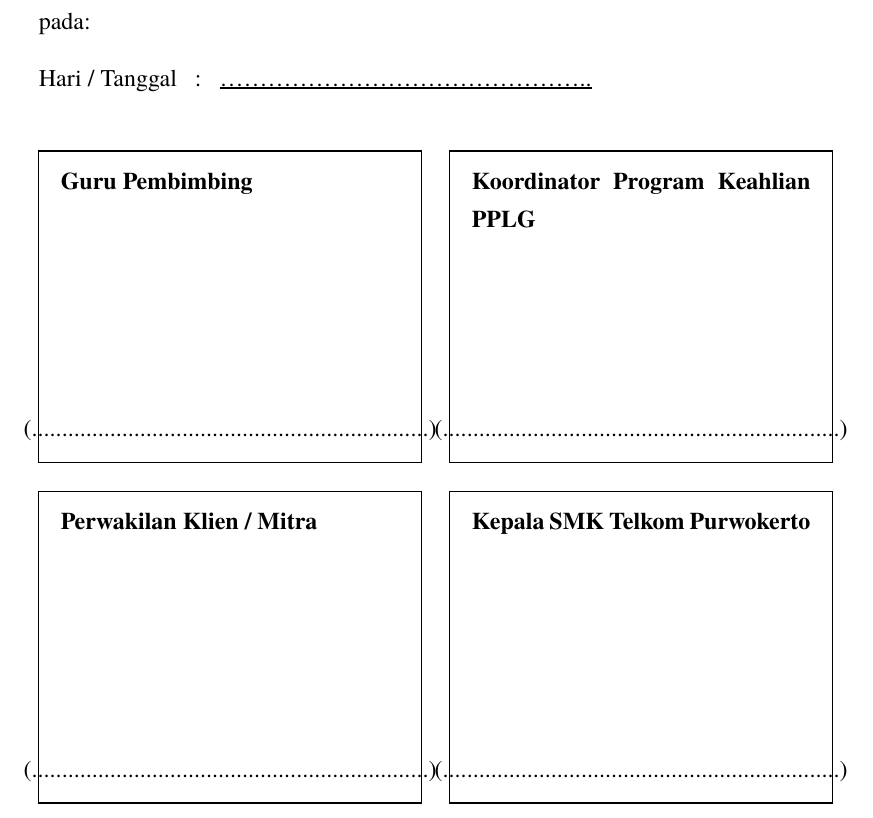
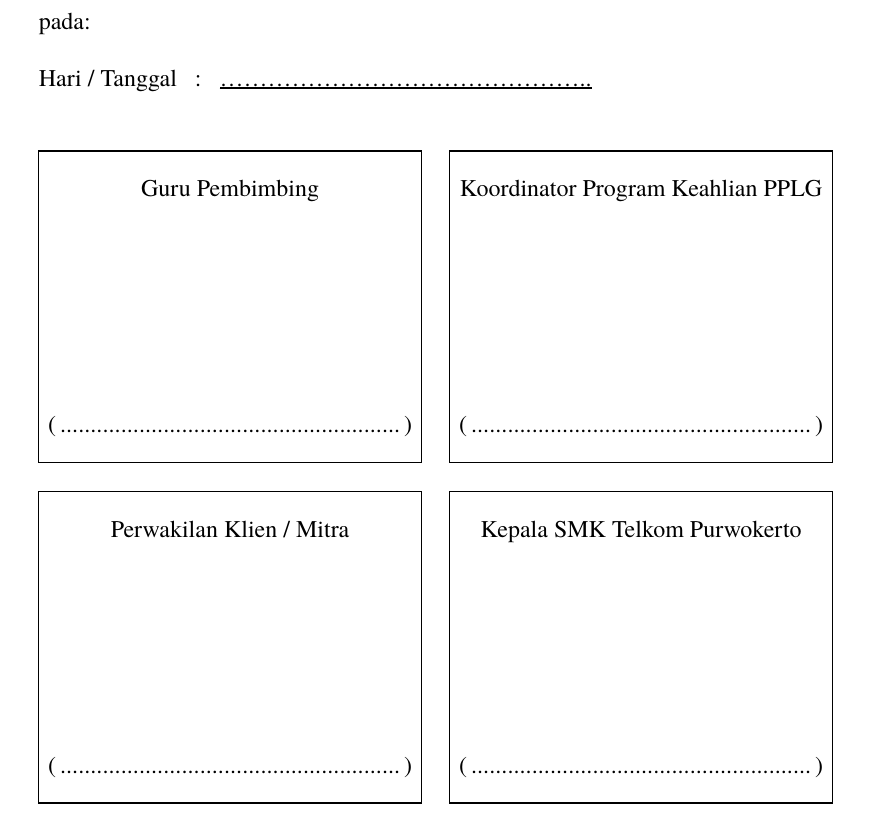
Before and after one commit to aufarakha/psaj_mtk, a Typst document (main.typ): part of page 3 of 18, cut so that both start at the same text. Compiled offline with Typst 0.15; a missing font is replaced by an installed copy or a similar font.

Commit message:
fix ttd-box

```diff
--- a/main.typ
+++ b/main.typ
@@ -120,6 +121,40 @@ Hari / Tanggal #h(0.5em) : #h(0.5em) #underline[................................
       #pad(bottom: 8pt)[
         (#box(width: 7cm)[#repeat[.]])
       ]
+    ]
+  ]
+}*/
+
+// modified ttd-box
+
+#let ttd-box(label, nama: "", gambar: none) = {
+  rect(width: 100%, height: 5.5cm, stroke: 0.6pt)[
+    // Mengatur font khusus untuk di dalam kotak ini
+    #set text(font: ("Times New Roman", "TeX Gyre Termes"), size: 12pt)
+    #set align(center)
+
+    // 1. Label Jabatan (Rata tengah atas)
+    #pad(top: 10pt)[#label]
+
+    // Spacer fleksibel agar elemen tidak bertabrakan
+    #v(1fr)
+
+    // 2. Slot Tanda Tangan
+    #if gambar != none {
+      gambar
+    }
+
+    #v(1fr)
+
+    // 3. Slot Nama / Titik-titik (Rata tengah bawah)
+    #pad(bottom: 10pt)[
+      ( #if nama == "" {
+        // Jika nama kosong, tampilkan titik-titik
+        box(width: 6cm)[#repeat[.]]
+      } else {
+        // Jika nama diisi, teks rata tengah tanpa titik-titik
+        box(width: 6cm, align(center)[#nama])
+      } )
     ]
   ]
 }
```
Also changed, not shown: main.typ (3 more changed lines).
